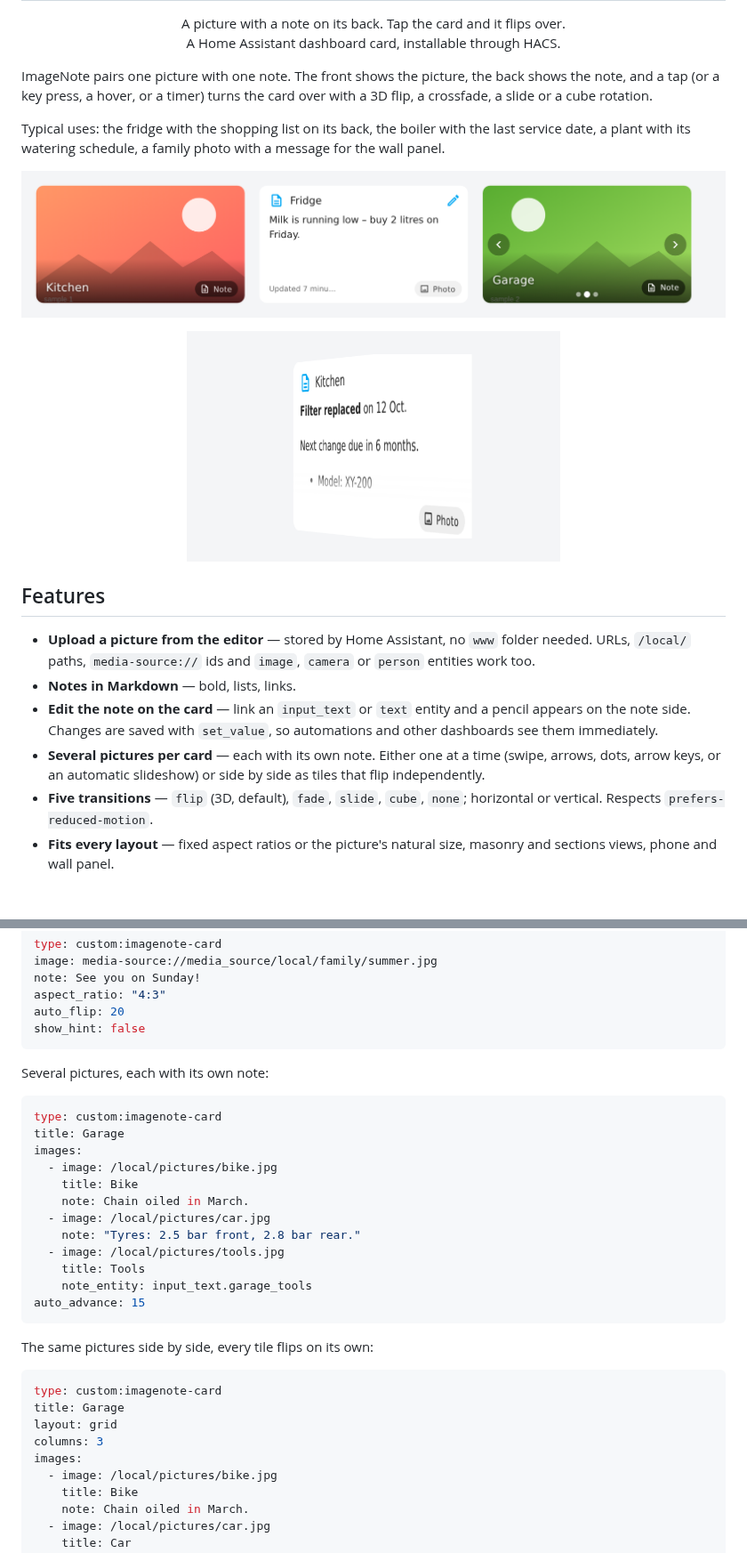
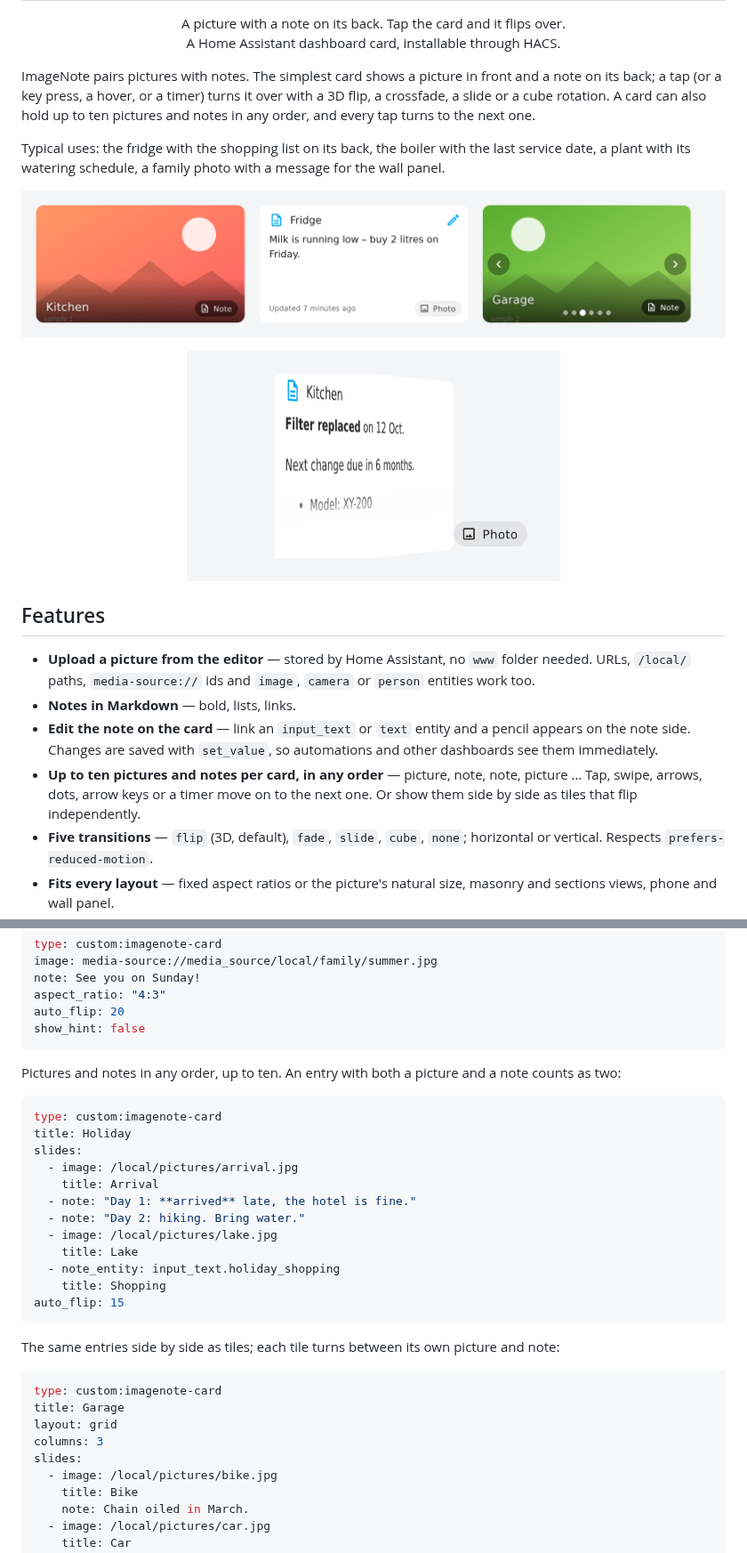
Before and after one commit to MickLesk/ImageNote, a Markdown page: README.md, 2 parts joined by grey strips. Shown at 89% size. Drawn GitHub-style; pictures changed too: docs/images/cards.png, docs/images/flip.png; blank space fills up the shorter version.

````diff
--- a/README.md
+++ b/README.md
@@ -5,9 +5,11 @@
   A Home Assistant dashboard card, installable through HACS.
 </p>
 
-ImageNote pairs one picture with one note. The front shows the picture, the
-back shows the note, and a tap (or a key press, a hover, or a timer) turns the
-card over with a 3D flip, a crossfade, a slide or a cube rotation.
+ImageNote pairs pictures with notes. The simplest card shows a picture in
+front and a note on its back; a tap (or a key press, a hover, or a timer) turns
+it over with a 3D flip, a crossfade, a slide or a cube rotation. A card can
+also hold up to ten pictures and notes in any order, and every tap turns to the
+next one.
 
 Typical uses: the fridge with the shopping list on its back, the boiler with the
 last service date, a plant with its watering schedule, a family photo with a
@@ -28,9 +30,9 @@ message for the wall panel.
 - **Edit the note on the card** — link an `input_text` or `text` entity and a
   pencil appears on the note side. Changes are saved with `set_value`, so
   automations and other dashboards see them immediately.
-- **Several pictures per card** — each with its own note. Either one at a
-  time (swipe, arrows, dots, arrow keys, or an automatic slideshow) or side by
-  side as tiles that flip independently.
+- **Up to ten pictures and notes per card, in any order** — picture, note,
+  note, picture … Tap, swipe, arrows, dots, arrow keys or a timer move on to
+  the next one. Or show them side by side as tiles that flip independently.
 - **Five transitions** — `flip` (3D, default), `fade`, `slide`, `cube`, `none`;
   horizontal or vertical. Respects `prefers-reduced-motion`.
 - **Fits every layout** — fixed aspect ratios or the picture's natural size,
@@ -91,31 +93,33 @@ auto_flip: 20
 show_hint: false
 ```
 
-Several pictures, each with its own note:
+Pictures and notes in any order, up to ten. An entry with both a picture and a
+note counts as two:
 
 ```yaml
 type: custom:imagenote-card
-title: Garage
-images:
-  - image: /local/pictures/bike.jpg
-    title: Bike
-    note: Chain oiled in March.
-  - image: /local/pictures/car.jpg
-    note: "Tyres: 2.5 bar front, 2.8 bar rear."
-  - image: /local/pictures/tools.jpg
-    title: Tools
-    note_entity: input_text.garage_tools
-auto_advance: 15
+title: Holiday
+slides:
+  - image: /local/pictures/arrival.jpg
+    title: Arrival
+  - note: "Day 1: **arrived** late, the hotel is fine."
+  - note: "Day 2: hiking. Bring water."
+  - image: /local/pictures/lake.jpg
+    title: Lake
+  - note_entity: input_text.holiday_shopping
+    title: Shopping
+auto_flip: 15
 ```
 
-The same pictures side by side, every tile flips on its own:
+The same entries side by side as tiles; each tile turns between its own
+picture and note:
 
 ```yaml
 type: custom:imagenote-card
 title: Garage
 layout: grid
 columns: 3
-images:
+slides:
   - image: /local/pictures/bike.jpg
     title: Bike
     note: Chain oiled in March.
````
Also changed, not shown: other parts of README.md (+6 -7 lines), CHANGELOG.md (+7 -6 lines), 10 other files.
